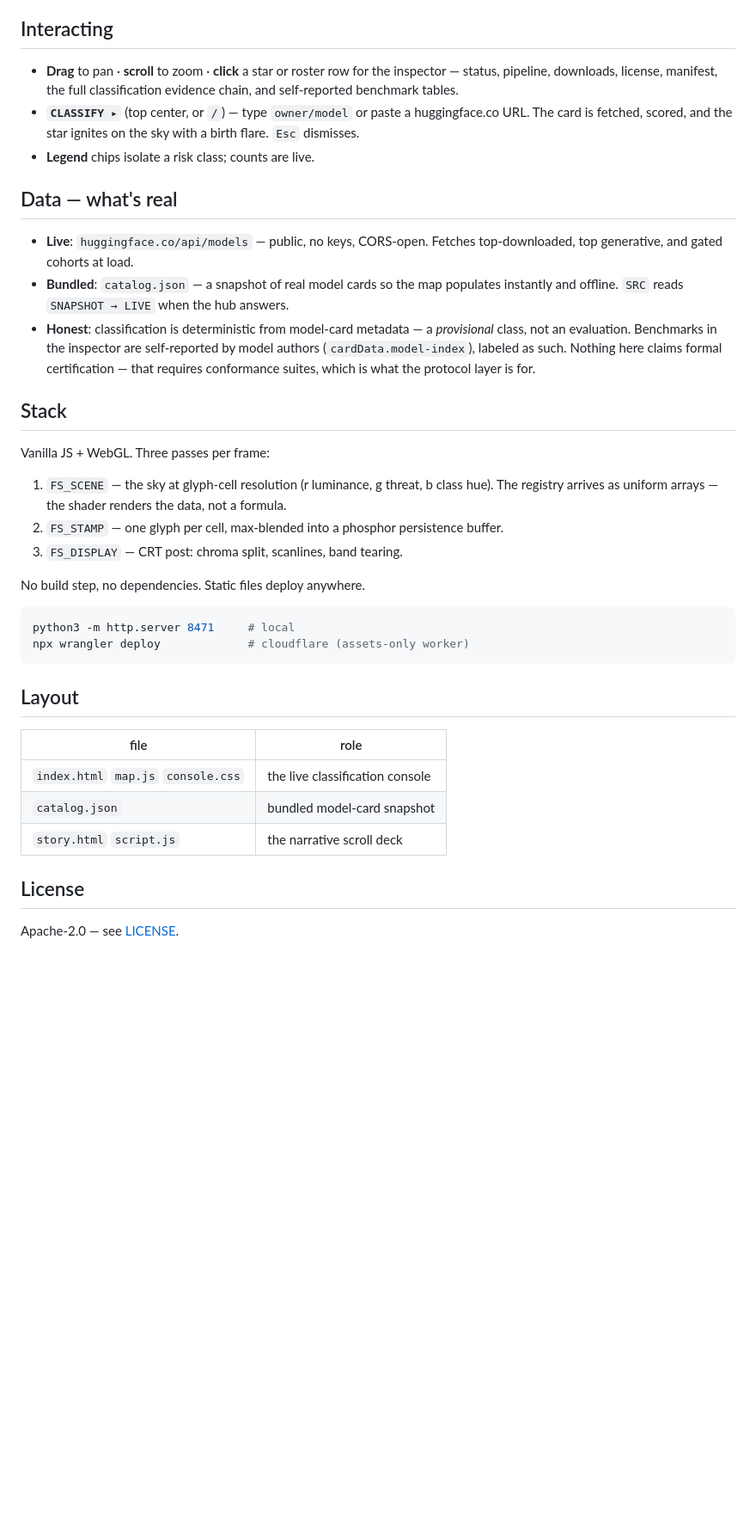
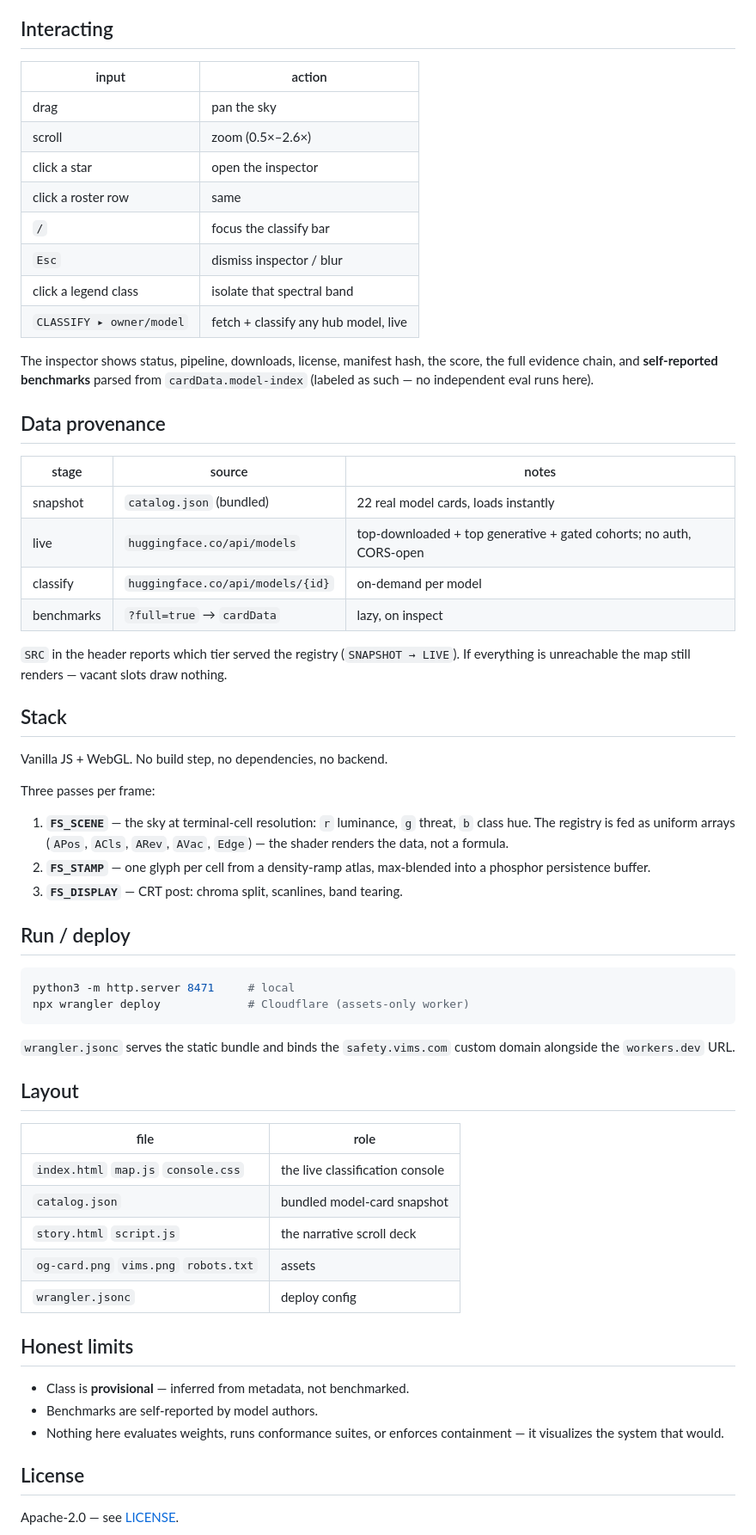
Before and after one commit to HelloVIMS/Safety, a Markdown page: README.md, the part around one of its changes. Shown at 86% size. GitHub-like rendering; blank space fills up the shorter version.

Commit message:
README: full spec — scoring formula, provenance tiers, controls, honest limits

````diff
--- a/README.md
+++ b/README.md
@@ -36,44 +79,57 @@ CLASSIFY ▸ owner/model     (or press /)
 
 ## Interacting
 
-- **Drag** to pan · **scroll** to zoom · **click** a star or roster row for
-  the inspector — status, pipeline, downloads, license, manifest, the full
-  classification evidence chain, and self-reported benchmark tables.
-- **`CLASSIFY ▸`** (top center, or `/`) — type `owner/model` or paste a
-  huggingface.co URL. The card is fetched, scored, and the star ignites on
-  the sky with a birth flare. `Esc` dismisses.
-- **Legend** chips isolate a risk class; counts are live.
+| input | action |
+|---|---|
+| drag | pan the sky |
+| scroll | zoom (0.5×–2.6×) |
+| click a star | open the inspector |
+| click a roster row | same |
+| `/` | focus the classify bar |
+| `Esc` | dismiss inspector / blur |
+| click a legend class | isolate that spectral band |
+| `CLASSIFY ▸ owner/model` | fetch + classify any hub model, live |
 
-## Data — what's real
+The inspector shows status, pipeline, downloads, license, manifest hash,
+the score, the full evidence chain, and **self-reported benchmarks** parsed
+from `cardData.model-index` (labeled as such — no independent eval runs here).
 
-- **Live**: `huggingface.co/api/models` — public, no keys, CORS-open. Fetches
-  top-downloaded, top generative, and gated cohorts at load.
-- **Bundled**: `catalog.json` — a snapshot of real model cards so the map
-  populates instantly and offline. `SRC` reads `SNAPSHOT → LIVE` when the
-  hub answers.
-- **Honest**: classification is deterministic from model-card metadata — a
-  *provisional* class, not an evaluation. Benchmarks in the inspector are
-  self-reported by model authors (`cardData.model-index`), labeled as such.
-  Nothing here claims formal certification — that requires conformance
-  suites, which is what the protocol layer is for.
+## Data provenance
+
+| stage | source | notes |
+|---|---|---|
+| snapshot | `catalog.json` (bundled) | 22 real model cards, loads instantly |
+| live | `huggingface.co/api/models` | top-downloaded + top generative + gated cohorts; no auth, CORS-open |
+| classify | `huggingface.co/api/models/{id}` | on-demand per model |
+| benchmarks | `?full=true` → `cardData` | lazy, on inspect |
+
+`SRC` in the header reports which tier served the registry
+(`SNAPSHOT → LIVE`). If everything is unreachable the map still renders —
+vacant slots draw nothing.
 
 ## Stack
 
-Vanilla JS + WebGL. Three passes per frame:
+Vanilla JS + WebGL. No build step, no dependencies, no backend.
 
-1. `FS_SCENE` — the sky at glyph-cell resolution (r luminance, g threat,
-   b class hue). The registry arrives as uniform arrays — the shader renders
-   the data, not a formula.
-2. `FS_STAMP` — one glyph per cell, max-blended into a phosphor
-   persistence buffer.
-3. `FS_DISPLAY` — CRT post: chroma split, scanlines, band tearing.
+Three passes per frame:
 
-No build step, no dependencies. Static files deploy anywhere.
+1. **`FS_SCENE`** — the sky at terminal-cell resolution: `r` luminance,
+   `g` threat, `b` class hue. The registry is fed as uniform arrays
+   (`APos`, `ACls`, `ARev`, `AVac`, `Edge`) — the shader renders the data,
+   not a formula.
+2. **`FS_STAMP`** — one glyph per cell from a density-ramp atlas,
+   max-blended into a phosphor persistence buffer.
+3. **`FS_DISPLAY`** — CRT post: chroma split, scanlines, band tearing.
+
+## Run / deploy
 
 ```bash
 python3 -m http.server 8471     # local
-npx wrangler deploy             # cloudflare (assets-only worker)
+npx wrangler deploy             # Cloudflare (assets-only worker)
 ```
+
+`wrangler.jsonc` serves the static bundle and binds the
+`safety.vims.com` custom domain alongside the `workers.dev` URL.
 
 ## Layout
 
@@ -82,6 +138,15 @@ npx wrangler deploy             # cloudflare (assets-only worker)
 | `index.html` `map.js` `console.css` | the live classification console |
 | `catalog.json` | bundled model-card snapshot |
 | `story.html` `script.js` | the narrative scroll deck |
+| `og-card.png` `vims.png` `robots.txt` | assets |
+| `wrangler.jsonc` | deploy config |
+
+## Honest limits
+
+- Class is **provisional** — inferred from metadata, not benchmarked.
+- Benchmarks are self-reported by model authors.
+- Nothing here evaluates weights, runs conformance suites, or enforces
+  containment — it visualizes the system that would.
 
 ## License
 
````
Also changed, not shown: other parts of README.md (+64 -21 lines).
